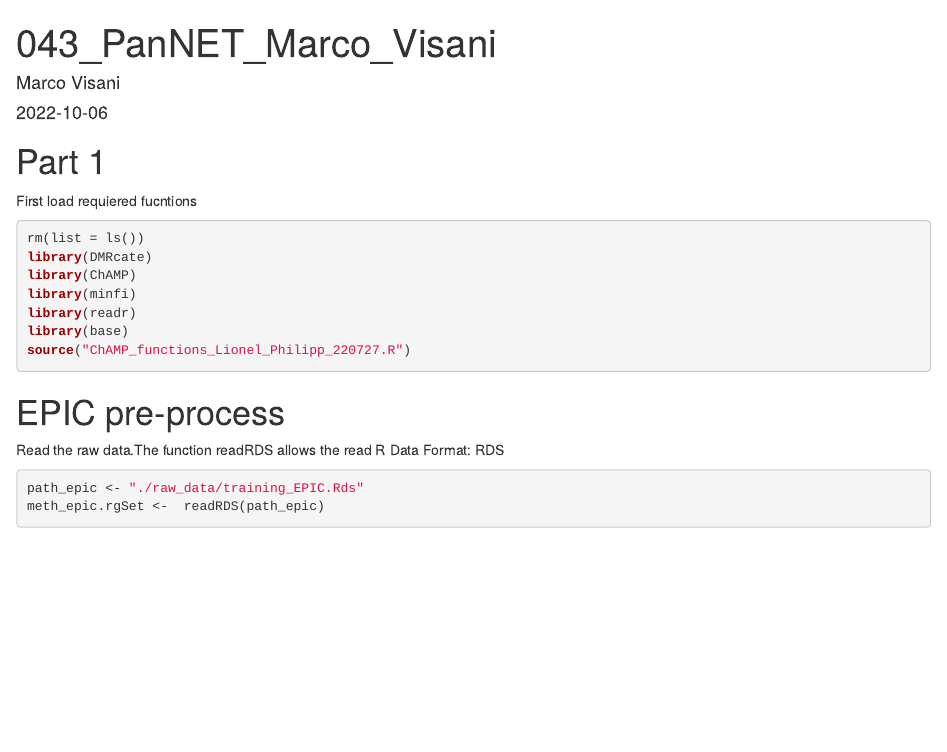
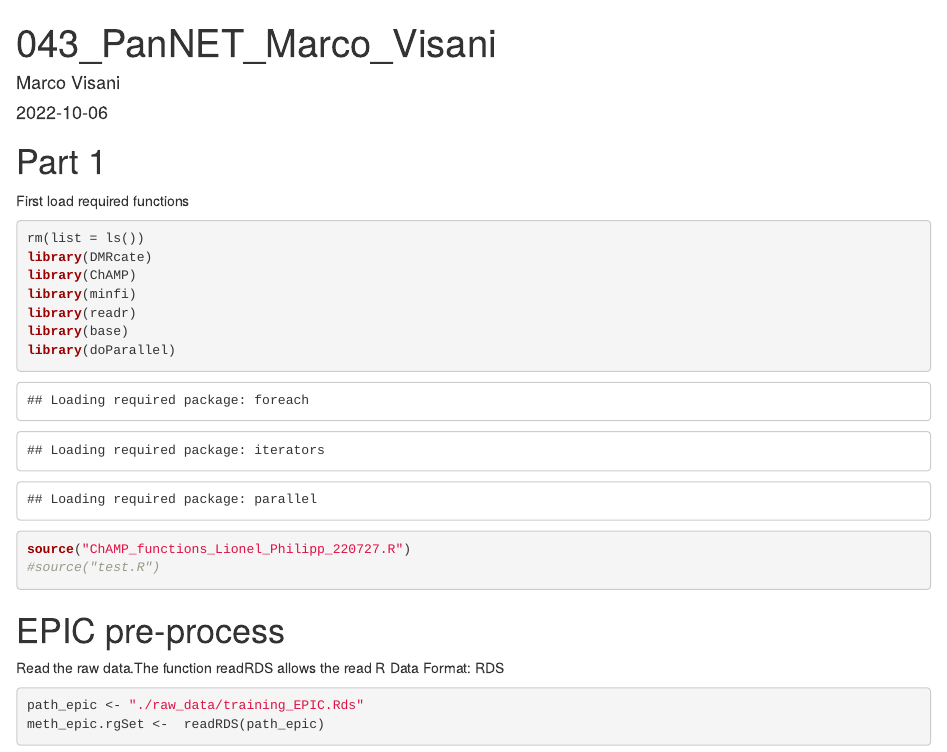
Before and after one commit to mvisani/PanNET_classification, an R Markdown document (043_PanNET_Marco_Visani.Rmd): the page in a window 1100 px wide, from its top. Rendered offline with R 4.5, knitr and Pandoc, with nearby package versions; some code elsewhere in the file could not run offline; common packages that the code uses without loading them are loaded.

Commit message:
end Friday Bern

````diff
--- a/043_PanNET_Marco_Visani.Rmd
+++ b/043_PanNET_Marco_Visani.Rmd
@@ -10,7 +10,7 @@ knitr::opts_chunk$set(echo = TRUE)
 ```
 
 # Part 1
-First load requiered fucntions
+First load required functions
 ```{r, error=FALSE}
 rm(list = ls())
 library(DMRcate)
@@ -18,7 +18,9 @@ library(ChAMP)
 library(minfi)
 library(readr)
 library(base)
+library(doParallel)
 source("ChAMP_functions_Lionel_Philipp_220727.R")
+#source("test.R")
 ```
 
 # EPIC pre-process
--- a/test.R
+++ b/test.R
@@ -79,7 +79,7 @@ champ.load_extended <-function (directory = NULL, sampleSheet = NULL, method = "
       message("----------------------------------")
       message("Loading data from ", directory)
       # suppressWarnings(targets <- read.metharray.sheet(myDir)) # changed
-      rgSet <- read.metharray.exp(targets = sampleSheet,
+      myLoad$rgSet <- read.metharray.exp(targets = sampleSheet,
                                   extended = TRUE,
                                   force = force)
     } else{
@@ -93,7 +93,7 @@ champ.load_extended <-function (directory = NULL, sampleSheet = NULL, method = "
       myLoad$rgSet@annotation <- c(array = "IlluminaHumanMethylationEPIC",
                             annotation = "ilm10b4.hg19")
     sampleNames(myLoad$rgSet) = myLoad$rgSet[[1]]
-    pd <- pData(myLoad$rgSet)
+    myLoad$pd <- pData(myLoad$rgSet)
     if (preproc == "Raw"){
       message("No preprocessing was done! This is the default setting for ChAMP")
       myLoad$mset <- preprocessRaw(myLoad$rgSet)
@@ -112,15 +112,15 @@ champ.load_extended <-function (directory = NULL, sampleSheet = NULL, method = "
       myLoad$mset_unfilt = myLoad$mset
     else
       myLoad$mset_unfilt = "empty"
-    detP <- detectionP(myLoad$rgSet)
+    myLoad$detP <- detectionP(myLoad$rgSet)
     message("<< Read DataSet Success. >>\n")
     if (methValue == "B")
       tmp = getBeta(myLoad$mset, "Illumina")
     else tmp = getM(myLoad$mset)
-    tmp[detP >= detPcut] <- NA
+    tmp[myLoad$detP >= detPcut] <- NA
     message("The fraction of failed positions per sample\n \n            (You may need to delete samples with high proportion of failed probes\n): ")
     numfail <- matrix(colMeans(is.na(tmp)))
-    rownames(numfail) <- colnames(detP)
+    rownames(numfail) <- colnames(myLoad$detP)
     colnames(numfail) <- "Failed CpG Fraction."
     print(numfail)
     RemainSample <- which(numfail < SampleCutoff)
@@ -130,16 +130,16 @@ champ.load_extended <-function (directory = NULL, sampleSheet = NULL, method = "
                                                               SampleCutoff)], collapse = ","), " will be deleted.\n",
               "There are ", length(RemainSample), " samples left for analysis.\n")
     myLoad$rgSet <- myLoad$rgSet[, RemainSample]
-    detP <- detP[, RemainSample]
+    myLoad$detP <- myLoad$detP[, RemainSample]
     myLoad$mset <- myLoad$mset[, RemainSample]
-    pd <- pd[RemainSample, ]
+    myLoad$pd <- myLoad$pd[RemainSample, ]
     tmp <- tmp[, RemainSample]
     if (filterDetP) {
-      mset.f = mset[rowSums(is.na(tmp)) <= ProbeCutoff *
-                      ncol(detP), ]
+      mset.f = myLoad$mset[rowSums(is.na(tmp)) <= ProbeCutoff *
+                      ncol(myLoad$detP), ]
 
       # As an addition to the original function the filtered probes are saved in a variable to be able to save the information with the data
-      high.detPvalue <- dim(mset)[1] - dim(mset.f)[1]
+      high.detPvalue <- dim(myLoad$mset)[1] - dim(mset.f)[1]
 
       if (ProbeCutoff == 0) {
         message("Filtering probes with a detection p-value above ",
@@ -151,9 +151,9 @@ champ.load_extended <-function (directory = NULL, sampleSheet = NULL, method = "
                 detPcut, " in at least ", ProbeCutoff * 100,
                 "% of samples has removed ", high.detPvalue, " probes from the analysis. If a large number of probes have been removed, ChAMP suggests you look at the failedSample file to identify potentially bad samples.")
       }
-      mset = mset.f
+      myLoad$mset = mset.f
       tmp <- tmp[rowSums(is.na(tmp)) <= ProbeCutoff *
-                   ncol(detP), ]
+                   ncol(myLoad$detP), ]
       message("<< Filter DetP Done. >>\n")
     }
     if (sum(is.na(tmp)) == 0) {
@@ -178,30 +178,30 @@ champ.load_extended <-function (directory = NULL, sampleSheet = NULL, method = "
       bc = mybeadcount(myLoad$rgSet)
       bc2 = bc[rowSums(is.na(bc)) < beadCutoff * (ncol(bc)),
       ]
-      mset.f2 = mset[featureNames(mset) %in% row.names(bc2),
+      mset.f2 = myLoad$mset[featureNames(myLoad$mset) %in% row.names(bc2),
       ]
 
       # As an addition to the original function the filtered probes are saved in a variable to be able to save the information with the data
-      low.beadcount <- dim(mset)[1] - dim(mset.f2)[1]
+      low.beadcount <- dim(myLoad$mset)[1] - dim(myLoad$mset.f2)[1]
 
       tmp <- tmp[rownames(tmp) %in% row.names(bc2), ]
       message("Filtering probes with a beadcount <3 in at least ",
               beadCutoff * 100, "% of samples, has removed ",
               low.beadcount, " from the analysis.")
-      mset = mset.f2
+      myLoad$mset = mset.f2
       message("<< Filter Beads Done. >>\n")
     }
     if (filterNoCG) {
-      mset.f2 = dropMethylationLoci(mset, dropCH = T)
+      mset.f2 = dropMethylationLoci(myLoad$mset, dropCH = T)
 
       # As an addition to the original function the filtered probes are saved in a variable to be able to save the information with the data
-      no.CpG <- dim(mset)[1] - dim(mset.f2)[1]
+      no.CpG <- dim(myLoad$mset)[1] - dim(mset.f2)[1]
 
       tmp <- tmp[rownames(tmp) %in% featureNames(mset.f2),
       ]
       message("Filtering non-cg probes, has removed ",
               no.CpG, " from the analysis.")
-      mset <- mset.f2
+      myLoad$mset <- mset.f2
       message("<< Filter NoCG Done. >>\n")
     }
     if (filterSNPs) {
@@ -257,31 +257,31 @@ champ.load_extended <-function (directory = NULL, sampleSheet = NULL, method = "
                                                                TRUE)]
         }
       }
-      mset.f2 = mset[!featureNames(mset) %in% maskname,
+      mset.f2 = myLoad$mset[!featureNames(myLoad$mset) %in% maskname,
       ]
 
       # As an addition to the original function the filtered probes are saved in a variable to be able to save the information with the data
-      snp.probes <- dim(mset)[1] - dim(mset.f2)[1]
+      snp.probes <- dim(myLoad$mset)[1] - dim(mset.f2)[1]
 
       tmp <- tmp[!rownames(tmp) %in% maskname, ]
       message("Filtering probes with SNPs as identified in Zhou's Nucleic Acids Research Paper, 2016, has removed ",
               snp.probes, " from the analysis.")
-      mset = mset.f2
+      myLoad$mset = mset.f2
       message("<< Filter SNP Done. >>\n")
     }
     if (filterMultiHit) {
       data(multi.hit)
-      mset.f2 = mset[!featureNames(mset) %in% multi.hit$TargetID,
+      mset.f2 = myLoad$mset[!featureNames(myLoad$mset) %in% multi.hit$TargetID,
       ]
 
       # As an addition to the original function the filtered probes are saved in a variable to be able to save the information with the data
-      multi.probes <- dim(mset)[1] - dim(mset.f2)[1]
+      multi.probes <- dim(myLoad$mset)[1] - dim(myLoad$mset.f2)[1]
 
       tmp <- tmp[!rownames(tmp) %in% multi.hit$TargetID,
       ]
       message("Filtering probes that align to multiple locations as identified in Nordlund et al, has removed ",
               multi.probes, " from the analysis.")
-      mset = mset.f2
+      myLoad$mset = mset.f2
       message("<< Filter MultiHit Done. >>\n")
     }
     if (filterXY) {
@@ -290,37 +290,37 @@ champ.load_extended <-function (directory = NULL, sampleSheet = NULL, method = "
       else data(probe.features)
       autosomes = probe.features[!probe.features$CHR %in%
                                    c("X", "Y"), ]
-      mset.f2 = mset[featureNames(mset) %in% row.names(autosomes),
+      mset.f2 = myLoad$mset[featureNames(myLoad$mset) %in% row.names(autosomes),
       ]
 
       # As an addition to the original function the filtered probes are saved in a variable to be able to save the information with the data
-      XY.probes <- dim(mset)[1] - dim(mset.f2)[1]
+      XY.probes <- dim(myLoad$mset)[1] - dim(mset.f2)[1]
 
       tmp <- tmp[rownames(tmp) %in% row.names(autosomes),
       ]
       message("Filtering probes on the X or Y chromosome has removed ",
               XY.probes, " from the analysis.")
-      mset = mset.f2
+      myLoad$mset = mset.f2
       message("<< Filter XY chromosome Done. >>\n")
     }
     message(paste(if (methValue == "B")
       "[Beta"
       else "[M", "value is selected as output.]\n"))
-    beta.raw <- tmp
-    intensity <- minfi::getMeth(mset) + minfi::getUnmeth(mset)
-    detP <- detP[which(row.names(detP) %in% row.names(beta.raw)),
+    myLoad$beta <- tmp
+    myLoad$intensity <- minfi::getMeth(myLoad$mset) + minfi::getUnmeth(myLoad$mset)
+    myLoad$detP <- myLoad$detP[which(row.names(myLoad$detP) %in% row.names(myLoad$beta)),
     ]
-    if (min(beta.raw, na.rm = TRUE) <= 0)
-      beta.raw[beta.raw <= 0] <- min(beta.raw[beta.raw >
+    if (min(myLoad$beta, na.rm = TRUE) <= 0)
+      myLoad$beta[myLoad$beta <= 0] <- min(myLoad$beta[myLoad$beta >
                                                 0])
     message("Zeros in your dataset have been replaced with smallest positive value.\n")
-    if (max(beta.raw, na.rm = TRUE) >= 0)
-      beta.raw[beta.raw >= 1] <- max(beta.raw[beta.raw <
+    if (max(myLoad$beta, na.rm = TRUE) >= 0)
+      myLoad$beta[myLoad$beta >= 1] <- max(myLoad$beta[myLoad$beta <
                                                 1])
     message("One in your dataset have been replaced with largest value below 1.\n")
-    message("The analysis will be proceed with ", dim(beta.raw)[1],
-            " probes and ", dim(beta.raw)[2], " samples.\n")
-    message("Current Data Set contains ", sum(is.na(beta.raw)),
+    message("The analysis will be proceed with ", dim(myLoad$beta)[1],
+            " probes and ", dim(myLoad$beta)[2], " samples.\n")
+    message("Current Data Set contains ", sum(is.na(myLoad$beta)),
             " NA in ", if (methValue == "B")
               "[Beta]"
             else "[M]", " Matrix.\n")
@@ -331,7 +331,7 @@ champ.load_extended <-function (directory = NULL, sampleSheet = NULL, method = "
     message("adding QC information")
     # This is a new addition to the ChAMP load function
     # Originally I added is information via attibutes but it is much easier to simply append it to the output list
-    loadQC = list(fraction_failed_CpG = as.data.frame(numfail),
+    myLoad$loadQC = list(fraction_failed_CpG = as.data.frame(numfail),
                   high_detection_pvalue = high.detPvalue,
                   low_bead_count = low.beadcount,
                   non_CpG_probes = no.CpG,
@@ -517,21 +517,21 @@ Beta_To_M <- function(beta_matrix){
 # --- NOTE ---
 # For now this function is only for EPIC arrays 450K arrays have other probe numberings
 # ------------
-plotBSCProbes = function(myLoad$rgSet,
+plotBSCProbes = function(rgSet,
                          control_type = c("BISULFITE CONVERSION I",
                                           "BISULFITE CONVERSION II")){
   control_type = match.arg(control_type)
-  control_probes = getProbeInfo(myLoad$rgSet, type = "Control") %>%
+  control_probes = getProbeInfo(rgSet, type = "Control") %>%
     as.data.frame() %>%
     filter(Type == control_type)
   # Fixing color names
   control_probes$Color[control_probes$Color == "Lime"] = "limegreen"
 
-  control_red = getRed(myLoad$rgSet[control_probes$Address, , drop = F]) %>%
+  control_red = getRed(rgSet[control_probes$Address, , drop = F]) %>%
     as.data.frame() %>%
     rownames_to_column("Address") %>%
     mutate(detection_channel = "red")
-  control_green = getGreen(myLoad$rgSet[control_probes$Address, , drop = F]) %>%
+  control_green = getGreen(rgSet[control_probes$Address, , drop = F]) %>%
     as.data.frame() %>%
     rownames_to_column("Address") %>%
     mutate(detection_channel = "green")
@@ -542,7 +542,7 @@ plotBSCProbes = function(myLoad$rgSet,
                  values_to = "intensity",
                  - c(Address, detection_channel)) %>%
     mutate(sample = factor(sample,
-                           levels = colnames(myLoad$rgSet))) %>%
+                           levels = colnames(rgSet))) %>%
     left_join(.,
               control_probes,
               by = "Address")
````
Also changed, not shown: 043_PanNET_Marco_Visani.Rmd (32 more changed lines), 1 other file.
